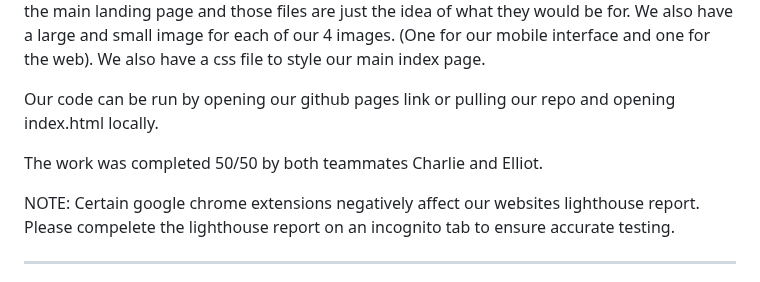
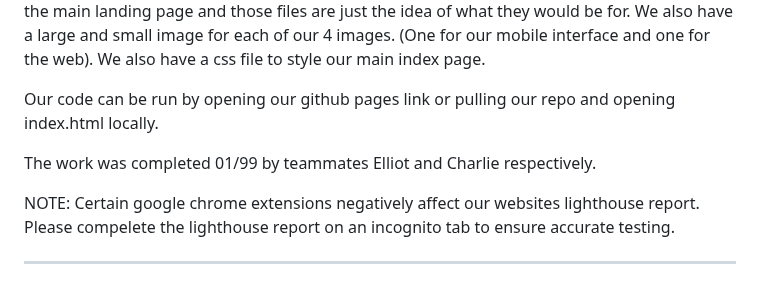
Before and after one commit to TuskyTO/big4sports, a Markdown page: README.md, the part around the change. Rendered like a GitHub page.

```diff
--- a/README.md
+++ b/README.md
@@ -9,7 +9,7 @@ Our repository contains all of our issues, and a branch dedicated to each issue.
 
 Our code can be run by opening our github pages link or pulling our repo and opening index.html locally.
 
-The work was completed 50/50 by both teammates Charlie and Elliot.
+The work was completed 01/99 by teammates Elliot and Charlie respectively.
 
 NOTE: Certain google chrome extensions negatively affect our websites lighthouse report. Please compelete the lighthouse report on an incognito tab to ensure accurate testing.
 
```
